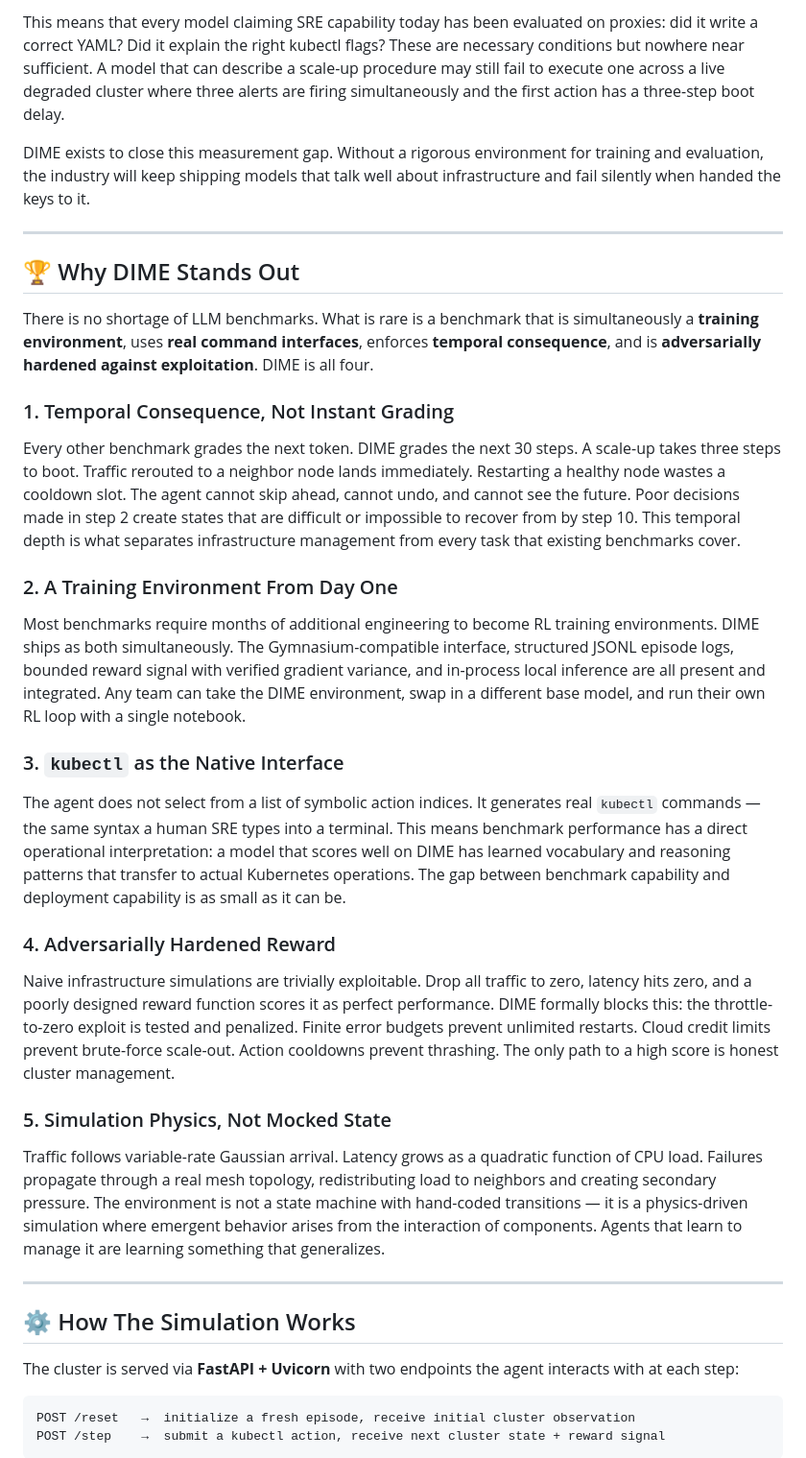
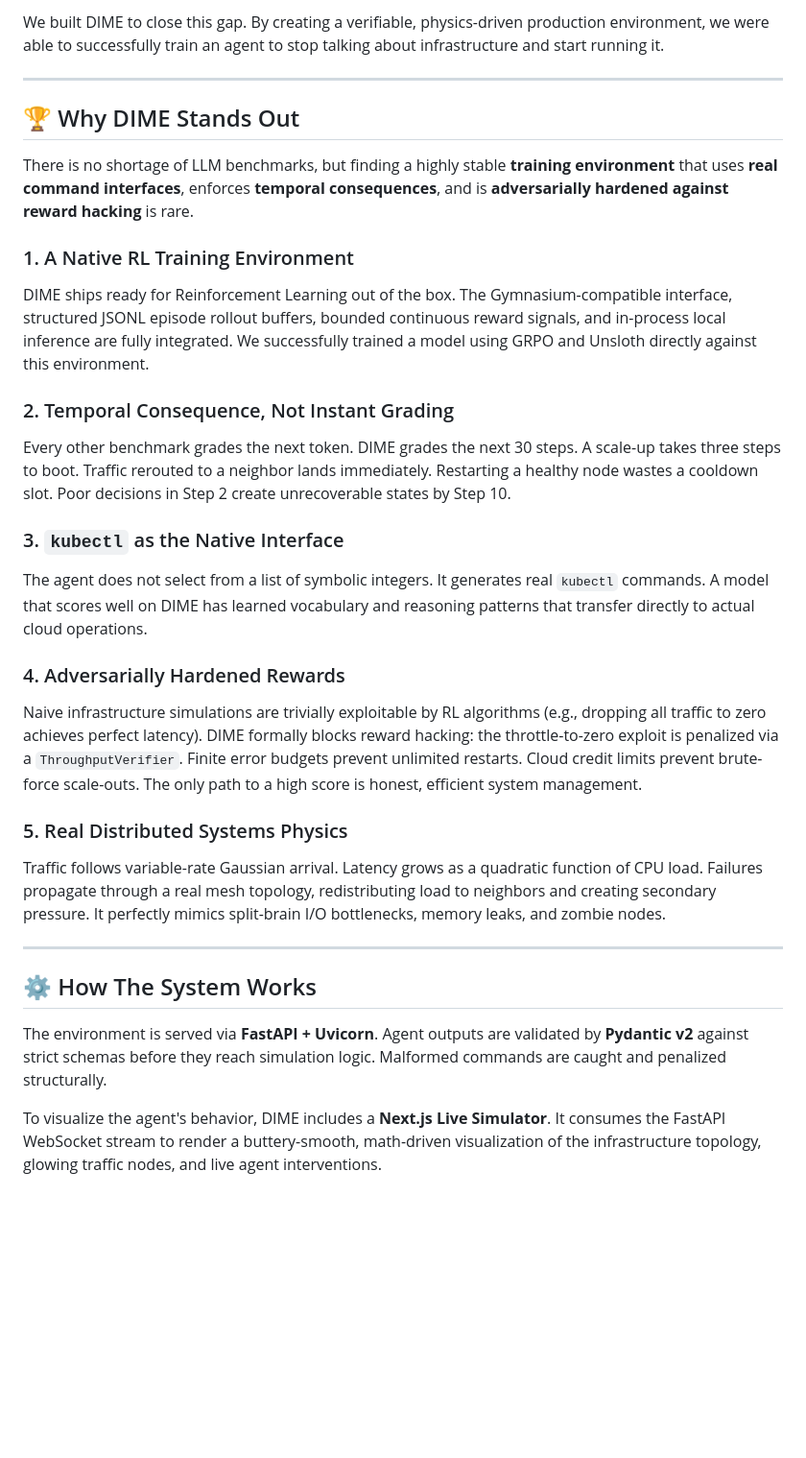
Before and after one commit to Naseer-010/DIME, a Markdown page: README.md, the part around one of its changes. Shown at 96% size. Rendered like a GitHub page; blank space fills up the shorter version.

````diff
--- a/README.md
+++ b/README.md
@@ -79,42 +72,32 @@ The reason this gap exists is not a lack of capable models. It is a lack of envi
 
-This means that every model claiming SRE capability today has been evaluated on proxies: did it write a correct YAML? Did it explain the right kubectl flags? These are necessary conditions but nowhere near sufficient. A model that can describe a scale-up procedure may still fail to execute one across a live degraded cluster where three alerts are firing simultaneously and the first action has a three-step boot delay.
-
-DIME exists to close this measurement gap. Without a rigorous environment for training and evaluation, the industry will keep shipping models that talk well about infrastructure and fail silently when handed the keys to it.
+We built DIME to close this gap. By creating a verifiable, physics-driven production environment, we were able to successfully train an agent to stop talking about infrastructure and start running it.
 
 ---
 
 ## 🏆 Why DIME Stands Out
 
-There is no shortage of LLM benchmarks. What is rare is a benchmark that is simultaneously a **training environment**, uses **real command interfaces**, enforces **temporal consequence**, and is **adversarially hardened against exploitation**. DIME is all four.
+There is no shortage of LLM benchmarks, but finding a highly stable **training environment** that uses **real command interfaces**, enforces **temporal consequences**, and is **adversarially hardened against reward hacking** is rare.
 
-### 1. Temporal Consequence, Not Instant Grading
+### 1. A Native RL Training Environment
+DIME ships ready for Reinforcement Learning out of the box. The Gymnasium-compatible interface, structured JSONL episode rollout buffers, bounded continuous reward signals, and in-process local inference are fully integrated. We successfully trained a model using GRPO and Unsloth directly against this environment.
 
-Every other benchmark grades the next token. DIME grades the next 30 steps. A scale-up takes three steps to boot. Traffic rerouted to a neighbor node lands immediately. Restarting a healthy node wastes a cooldown slot. The agent cannot skip ahead, cannot undo, and cannot see the future. Poor decisions made in step 2 create states that are difficult or impossible to recover from by step 10. This temporal depth is what separates infrastructure management from every task that existing benchmarks cover.
-
-### 2. A Training Environment From Day One
-
-Most benchmarks require months of additional engineering to become RL training environments. DIME ships as both simultaneously. The Gymnasium-compatible interface, structured JSONL episode logs, bounded reward signal with verified gradient variance, and in-process local inference are all present and integrated. Any team can take the DIME environment, swap in a different base model, and run their own RL loop with a single notebook.
+### 2. Temporal Consequence, Not Instant Grading
+Every other benchmark grades the next token. DIME grades the next 30 steps. A scale-up takes three steps to boot. Traffic rerouted to a neighbor lands immediately. Restarting a healthy node wastes a cooldown slot. Poor decisions in Step 2 create unrecoverable states by Step 10.
 
 ### 3. `kubectl` as the Native Interface
+The agent does not select from a list of symbolic integers. It generates real `kubectl` commands. A model that scores well on DIME has learned vocabulary and reasoning patterns that transfer directly to actual cloud operations.
 
-The agent does not select from a list of symbolic action indices. It generates real `kubectl` commands — the same syntax a human SRE types into a terminal. This means benchmark performance has a direct operational interpretation: a model that scores well on DIME has learned vocabulary and reasoning patterns that transfer to actual Kubernetes operations. The gap between benchmark capability and deployment capability is as small as it can be.
+### 4. Adversarially Hardened Rewards
+Naive infrastructure simulations are trivially exploitable by RL algorithms (e.g., dropping all traffic to zero achieves perfect latency). DIME formally blocks reward hacking: the throttle-to-zero exploit is penalized via a `ThroughputVerifier`. Finite error budgets prevent unlimited restarts. Cloud credit limits prevent brute-force scale-outs. The only path to a high score is honest, efficient system management.
 
-### 4. Adversarially Hardened Reward
-
-Naive infrastructure simulations are trivially exploitable. Drop all traffic to zero, latency hits zero, and a poorly designed reward function scores it as perfect performance. DIME formally blocks this: the throttle-to-zero exploit is tested and penalized. Finite error budgets prevent unlimited restarts. Cloud credit limits prevent brute-force scale-out. Action cooldowns prevent thrashing. The only path to a high score is honest cluster management.
-
-### 5. Simulation Physics, Not Mocked State
-
-Traffic follows variable-rate Gaussian arrival. Latency grows as a quadratic function of CPU load. Failures propagate through a real mesh topology, redistributing load to neighbors and creating secondary pressure. The environment is not a state machine with hand-coded transitions — it is a physics-driven simulation where emergent behavior arises from the interaction of components. Agents that learn to manage it are learning something that generalizes.
+### 5. Real Distributed Systems Physics
+Traffic follows variable-rate Gaussian arrival. Latency grows as a quadratic function of CPU load. Failures propagate through a real mesh topology, redistributing load to neighbors and creating secondary pressure. It perfectly mimics split-brain I/O bottlenecks, memory leaks, and zombie nodes.
 
 ---
 
-## ⚙️ How The Simulation Works
+## ⚙️ How The System Works
 
-The cluster is served via **FastAPI + Uvicorn** with two endpoints the agent interacts with at each step:
+The environment is served via **FastAPI + Uvicorn**. Agent outputs are validated by **Pydantic v2** against strict schemas before they reach simulation logic. Malformed commands are caught and penalized structurally.
 
-```
-POST /reset   →  initialize a fresh episode, receive initial cluster observation
-POST /step    →  submit a kubectl action, receive next cluster state + reward signal
-```
+To visualize the agent's behavior, DIME includes a **Next.js Live Simulator**. It consumes the FastAPI WebSocket stream to render a buttery-smooth, math-driven visualization of the infrastructure topology, glowing traffic nodes, and live agent interventions.
 
````
Also changed, not shown: other parts of README.md (+65 -92 lines).
